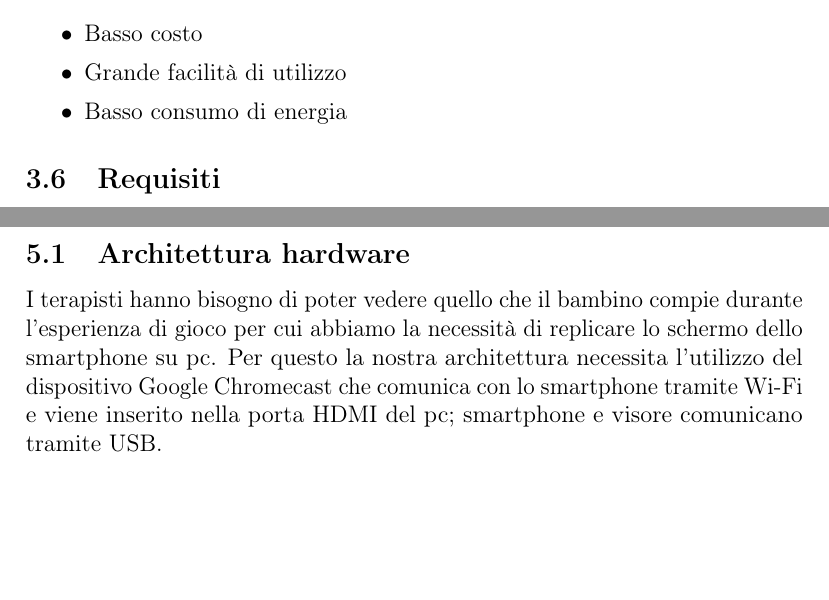
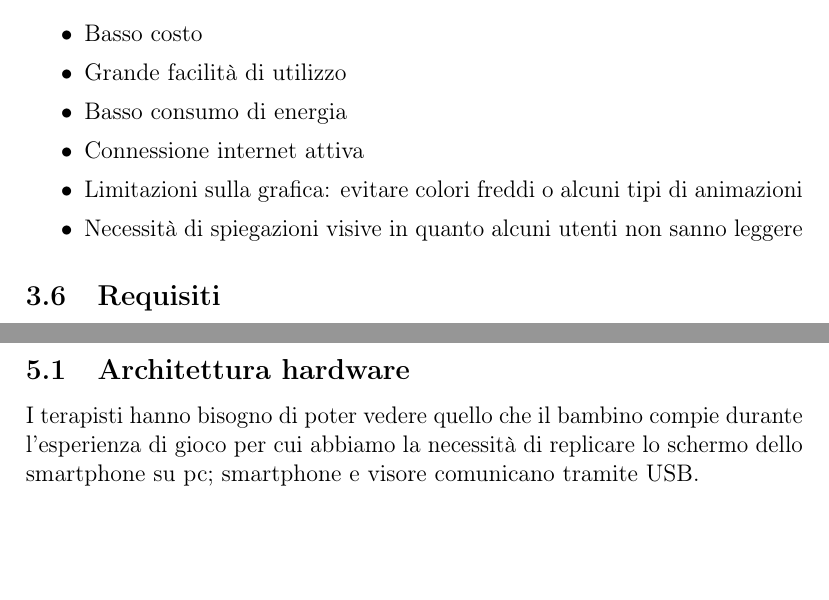
Before and after one commit to federicablanco06/GEA-Gioco-Educazione-Alimentare, a LaTeX document (Documento/Documento.tex, which reads Documento/Sections/BisogniRequisiti.tex, Documento/Sections/Implementazione.tex): two parts of pages 7 and 27 of 32, joined at a grey line, cut so that both start at the same text. Compiled offline with pdfLaTeX.

Commit message:
Aggiornamento documento

```diff
--- a/Documento/Sections/BisogniRequisiti.tex
+++ b/Documento/Sections/BisogniRequisiti.tex
@@ -20,6 +20,9 @@ Vi sono svariati vincoli da dover rispettare:
 \item Basso costo
 \item Grande facilità di utilizzo
 \item Basso consumo di energia
+\item Connessione internet attiva
+\item Limitazioni sulla grafica: evitare colori freddi o alcuni tipi di animazioni
+\item Necessità di spiegazioni visive in quanto alcuni utenti non sanno leggere
 \end{itemize}
 
 
--- a/Documento/Sections/Implementazione.tex
+++ b/Documento/Sections/Implementazione.tex
@@ -1,7 +1,7 @@
 \section{Implementazione} \label{sec:tecn}
 
 \subsection{Architettura hardware} \label{subsec:hard}
-I terapisti hanno bisogno di poter vedere quello che il bambino compie durante l'esperienza di gioco per cui abbiamo la necessità di replicare lo schermo dello smartphone su pc. Per questo la nostra architettura necessita l'utilizzo del dispositivo Google Chromecast che comunica con lo smartphone tramite Wi-Fi e viene inserito nella porta \acs{hdmi} del pc; smartphone e visore comunicano tramite \acs{usb}.
+I terapisti hanno bisogno di poter vedere quello che il bambino compie durante l'esperienza di gioco per cui abbiamo la necessità di replicare lo schermo dello smartphone su pc; smartphone e visore comunicano tramite \acs{usb}.
 \vspace{70pt}
 \begin{figure}[htbp]
 \centering
```
Also changed, not shown: Documento/Sections/UXDesign.tex (+2 -2 lines), Documento/Sections/Implementazione.tex (2 more changed lines).
